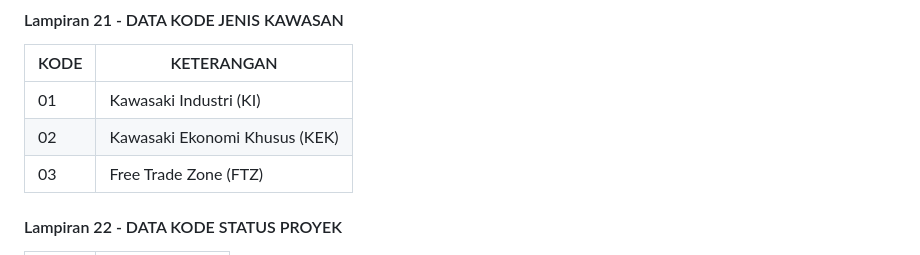
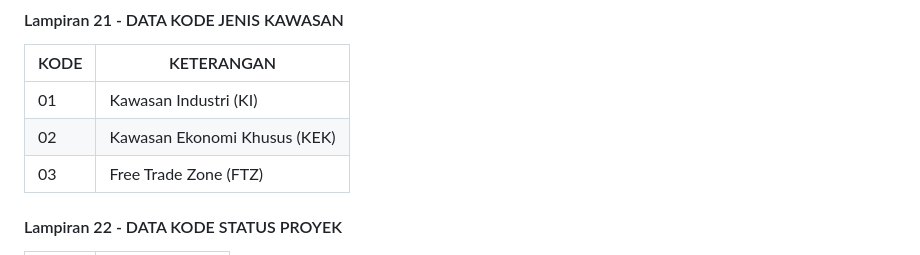
Before and after one commit to oss-rba/oss-rba.github.io, a Markdown page: src/footer.md, the part around the change. GitHub-like rendering.

Commit message:
fix typoe kawasaki

```diff
--- a/src/footer.md
+++ b/src/footer.md
@@ -283,8 +283,8 @@ Untuk Referensi Kode Izin Bisa didapatkan melalui method getDataReferensi dengan
 #### <span id="api-example-for-a-submenu-entry">Lampiran 21 - DATA KODE JENIS KAWASAN</span>
 | KODE | KETERANGAN                    |
 |------|-------------------------------|
-|  01  | Kawasaki Industri (KI)        |
-|  02  | Kawasaki Ekonomi Khusus (KEK) |
+|  01  | Kawasan Industri (KI)        |
+|  02  | Kawasan Ekonomi Khusus (KEK) |
 |  03  | Free Trade Zone (FTZ)         |
 #### <span id="api-example-for-a-submenu-entry">Lampiran 22 - DATA KODE STATUS PROYEK</span>
 | KODE | KETERANGAN |
```
